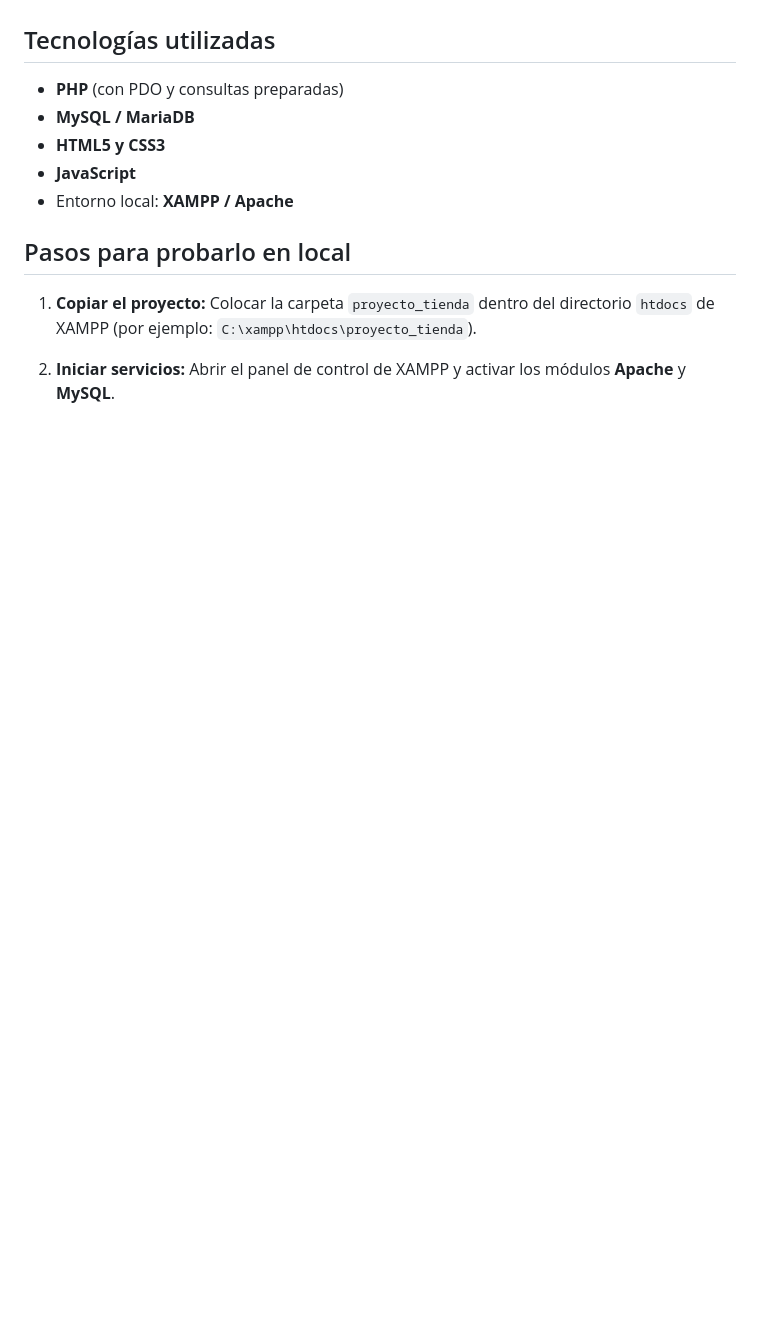
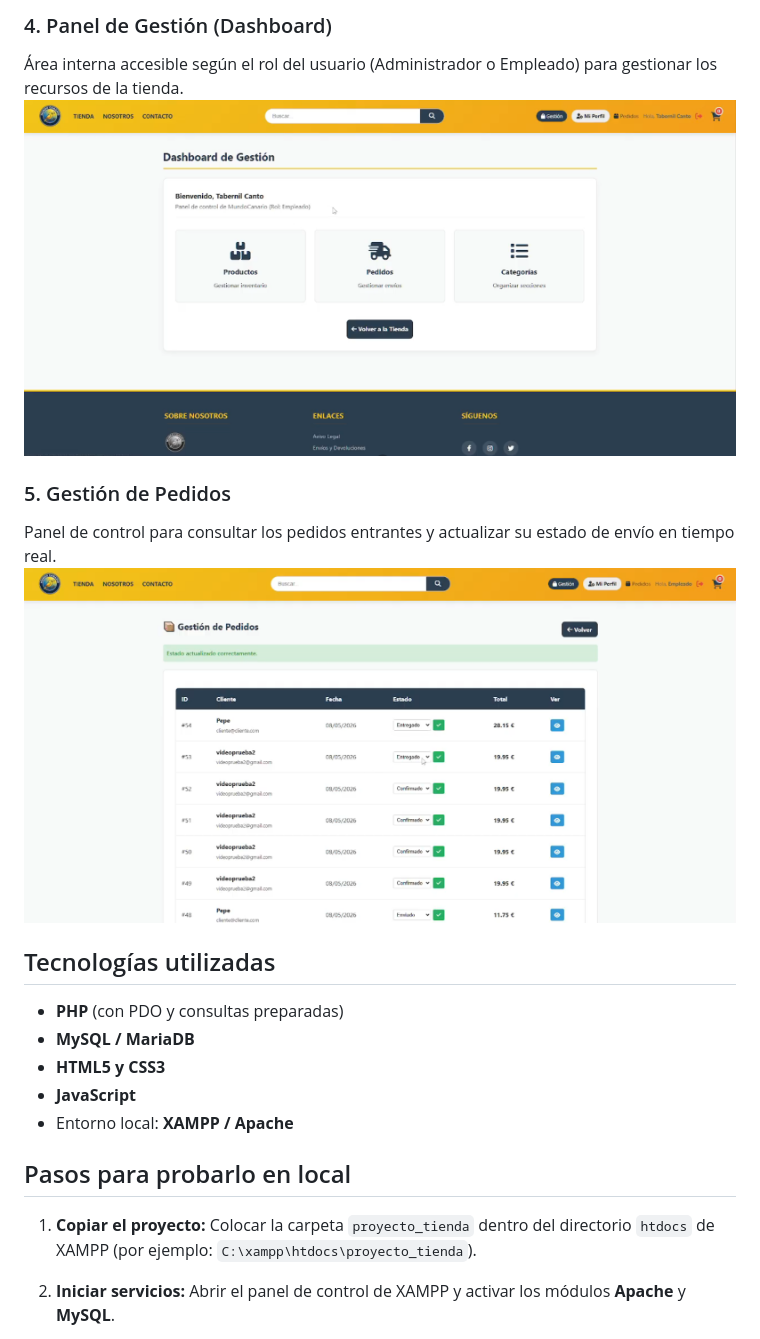
Before and after one commit to Jezuh05/mundo-canario-tienda, a Markdown page: README.md, the part around one of its changes. GitHub-like rendering; pictures changed too: screenshots/CapGestionPedidos.PNG (added), screenshots/CapHomeGestion.PNG (added); blank space fills up the shorter version.

Commit message:
Docs: anadidas capturas de la tienda al README

```diff
--- a/README.md
+++ b/README.md
@@ -8,3 +23,10 @@ Mundo Canario es una tienda web temática orientada a la venta de aves y product
+### 4. Panel de Gestión (Dashboard)
+Área interna accesible según el rol del usuario (Administrador o Empleado) para gestionar los recursos de la tienda.
+![Dashboard de Gestión](screenshots/CapHomeGestion.PNG)
+
+### 5. Gestión de Pedidos
+Panel de control para consultar los pedidos entrantes y actualizar su estado de envío en tiempo real.
+![Gestión de Pedidos](screenshots/CapGestionPedidos.PNG)
 
 ## Tecnologías utilizadas
 
```
Also changed, not shown: other parts of README.md (+15 -0 lines), screenshots/CapHome.PNG (added), screenshots/CapLogin.PNG (added), screenshots/CapMisPedidos.PNG (added).
